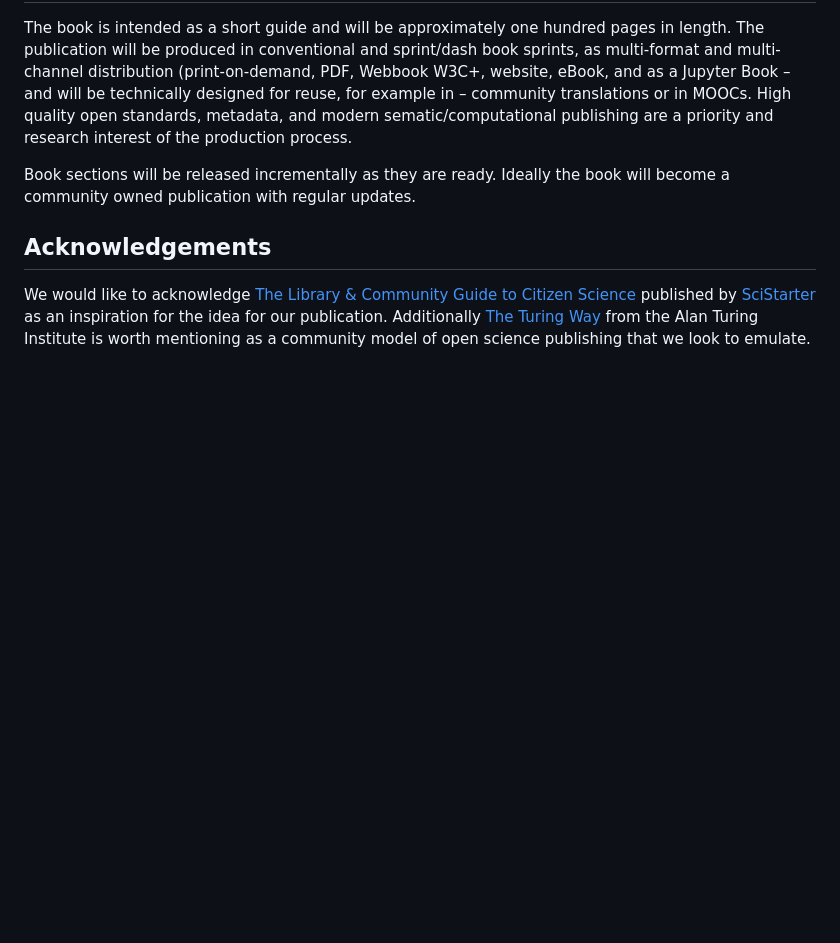
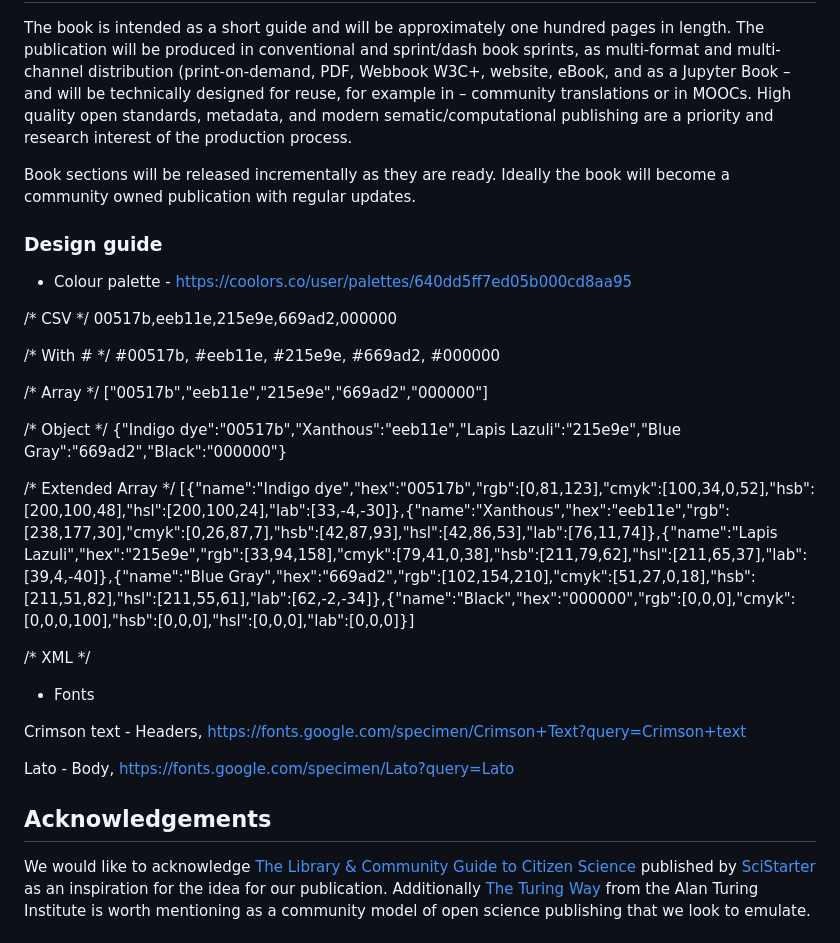
Before and after one commit to cs4rl/editorial-and-production, a Markdown page: editorial-guide.md, the part around the change. GitHub-like rendering; blank space fills up the shorter version.

```diff
--- a/editorial-guide.md
+++ b/editorial-guide.md
@@ -358,6 +358,40 @@ translations or in MOOCs. High quality open standards, metadata, and modern sema
 Book sections will be released incrementally as they are ready. Ideally the book
 will become a community owned publication with regular updates.
 
+### Design guide
+
+ - Colour palette - https://coolors.co/user/palettes/640dd5ff7ed05b000cd8aa95
+
+/* CSV */
+00517b,eeb11e,215e9e,669ad2,000000
+
+/* With # */
+#00517b, #eeb11e, #215e9e, #669ad2, #000000
+
+/* Array */
+["00517b","eeb11e","215e9e","669ad2","000000"]
+
+/* Object */
+{"Indigo dye":"00517b","Xanthous":"eeb11e","Lapis Lazuli":"215e9e","Blue Gray":"669ad2","Black":"000000"}
+
+/* Extended Array */
+[{"name":"Indigo dye","hex":"00517b","rgb":[0,81,123],"cmyk":[100,34,0,52],"hsb":[200,100,48],"hsl":[200,100,24],"lab":[33,-4,-30]},{"name":"Xanthous","hex":"eeb11e","rgb":[238,177,30],"cmyk":[0,26,87,7],"hsb":[42,87,93],"hsl":[42,86,53],"lab":[76,11,74]},{"name":"Lapis Lazuli","hex":"215e9e","rgb":[33,94,158],"cmyk":[79,41,0,38],"hsb":[211,79,62],"hsl":[211,65,37],"lab":[39,4,-40]},{"name":"Blue Gray","hex":"669ad2","rgb":[102,154,210],"cmyk":[51,27,0,18],"hsb":[211,51,82],"hsl":[211,55,61],"lab":[62,-2,-34]},{"name":"Black","hex":"000000","rgb":[0,0,0],"cmyk":[0,0,0,100],"hsb":[0,0,0],"hsl":[0,0,0],"lab":[0,0,0]}]
+
+/* XML */
+<palette>
+  <color name="Indigo dye" hex="00517b" r="0" g="81" b="123" />
+  <color name="Xanthous" hex="eeb11e" r="238" g="177" b="30" />
+  <color name="Lapis Lazuli" hex="215e9e" r="33" g="94" b="158" />
+  <color name="Blue Gray" hex="669ad2" r="102" g="154" b="210" />
+  <color name="Black" hex="000000" r="0" g="0" b="0" />
+</palette>
+
+ - Fonts
+
+Crimson text - Headers, https://fonts.google.com/specimen/Crimson+Text?query=Crimson+text
+
+Lato - Body,  https://fonts.google.com/specimen/Lato?query=Lato
+
 ## Acknowledgements
 
 We would like to acknowledge [The Library & Community Guide to Citizen
```
